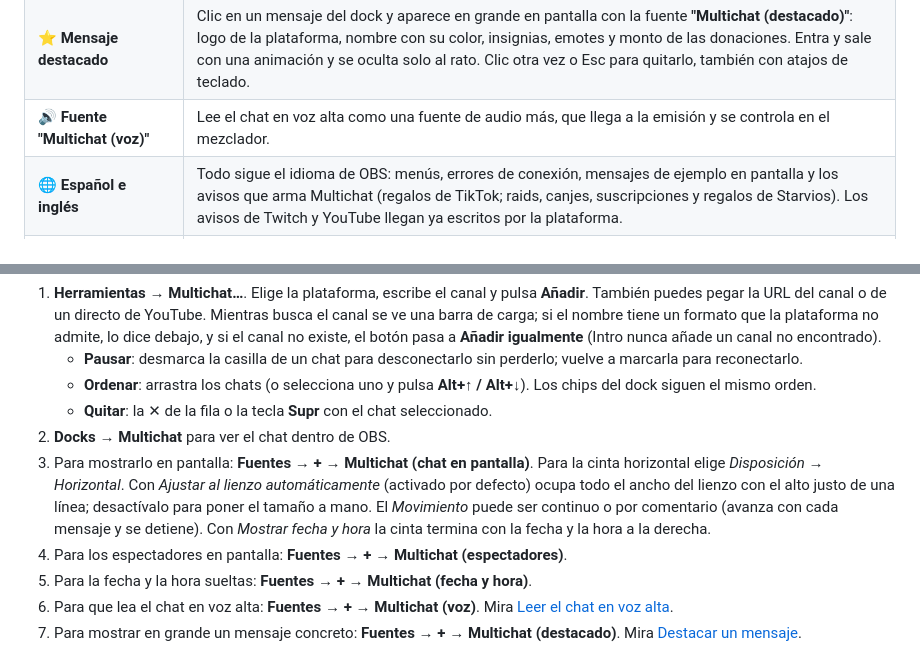
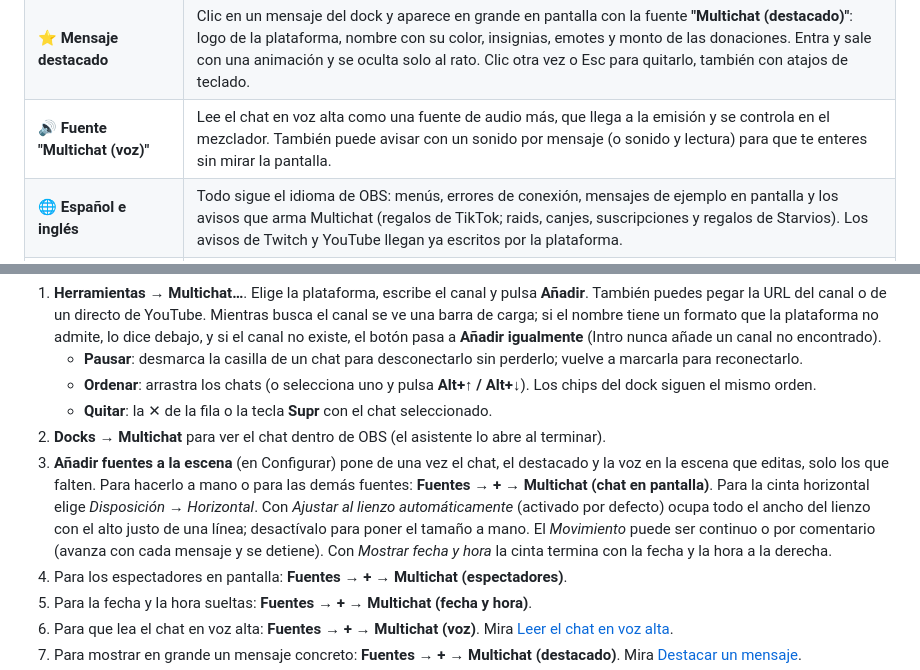
Before and after one commit to alejox/multi-chat, a Markdown page: README.md, 2 parts joined by grey strips. Drawn GitHub-style.

```diff
--- a/README.md
+++ b/README.md
@@ -29,7 +29,7 @@ Plugin nativo para OBS Studio 33: no necesita Python, cuentas ni claves de API.
 | 🎨 **Estilos de fondo** | Fondo por mensaje y fondo general (detrás de todo el chat), con color, opacidad, redondeo y borde. Estilos: Sólido, Cristal, Píldora, Ventana macOS, Minimal, Línea, Synthwave, Ciudad neón, Cyberpunk, Retro y Glitch. También en los recuadros de espectadores y de fecha y hora. |
 | 👁 **Fuente "Multichat (espectadores)"** | Un recuadro aparte con el logo y los espectadores de cada canal en directo, y el total. En fila o en columna, con o sin el nombre del canal. |
 | ⭐ **Mensaje destacado** | Clic en un mensaje del dock y aparece en grande en pantalla con la fuente **"Multichat (destacado)"**: logo de la plataforma, nombre con su color, insignias, emotes y monto de las donaciones. Entra y sale con una animación y se oculta solo al rato. Clic otra vez o Esc para quitarlo, también con atajos de teclado. |
-| 🔊 **Fuente "Multichat (voz)"** | Lee el chat en voz alta como una fuente de audio más, que llega a la emisión y se controla en el mezclador. |
+| 🔊 **Fuente "Multichat (voz)"** | Lee el chat en voz alta como una fuente de audio más, que llega a la emisión y se controla en el mezclador. También puede avisar con un sonido por mensaje (o sonido y lectura) para que te enteres sin mirar la pantalla. |
 | 🌐 **Español e inglés** | Todo sigue el idioma de OBS: menús, errores de conexión, mensajes de ejemplo en pantalla y los avisos que arma Multichat (regalos de TikTok; raids, canjes, suscripciones y regalos de Starvios). Los avisos de Twitch y YouTube llegan ya escritos por la plataforma. |
 | 🛡️ **Moderación** | Si un moderador borra un mensaje, o banea o expulsa temporalmente a alguien, sus mensajes desaparecen del dock, del chat en pantalla y del destacado. Mira [Moderación y filtros](#-moderación-y-filtros). |
 | 🚫 **Filtros** | Oculta bots (Nightbot, StreamElements, Streamlabs… vienen de serie), comandos que empiezan por `!` y palabras bloqueadas, desde la pestaña **Filtros** de **Herramientas → Multichat…**. |
@@ -114,8 +114,8 @@ La primera vez que abres OBS con el plugin, sin chats configurados, aparece el *
    - **Pausar**: desmarca la casilla de un chat para desconectarlo sin perderlo; vuelve a marcarla para reconectarlo.
    - **Ordenar**: arrastra los chats (o selecciona uno y pulsa **Alt+↑ / Alt+↓**). Los chips del dock siguen el mismo orden.
    - **Quitar**: la ✕ de la fila o la tecla **Supr** con el chat seleccionado.
-2. **Docks → Multichat** para ver el chat dentro de OBS.
-3. Para mostrarlo en pantalla: **Fuentes → + → Multichat (chat en pantalla)**. Para la cinta horizontal elige *Disposición → Horizontal*. Con *Ajustar al lienzo automáticamente* (activado por defecto) ocupa todo el ancho del lienzo con el alto justo de una línea; desactívalo para poner el tamaño a mano. El *Movimiento* puede ser continuo o por comentario (avanza con cada mensaje y se detiene). Con *Mostrar fecha y hora* la cinta termina con la fecha y la hora a la derecha.
+2. **Docks → Multichat** para ver el chat dentro de OBS (el asistente lo abre al terminar).
+3. **Añadir fuentes a la escena** (en Configurar) pone de una vez el chat, el destacado y la voz en la escena que editas, solo los que falten. Para hacerlo a mano o para las demás fuentes: **Fuentes → + → Multichat (chat en pantalla)**. Para la cinta horizontal elige *Disposición → Horizontal*. Con *Ajustar al lienzo automáticamente* (activado por defecto) ocupa todo el ancho del lienzo con el alto justo de una línea; desactívalo para poner el tamaño a mano. El *Movimiento* puede ser continuo o por comentario (avanza con cada mensaje y se detiene). Con *Mostrar fecha y hora* la cinta termina con la fecha y la hora a la derecha.
 4. Para los espectadores en pantalla: **Fuentes → + → Multichat (espectadores)**.
 5. Para la fecha y la hora sueltas: **Fuentes → + → Multichat (fecha y hora)**.
 6. Para que lea el chat en voz alta: **Fuentes → + → Multichat (voz)**. Mira [Leer el chat en voz alta](#-leer-el-chat-en-voz-alta).
```
Also changed, not shown: odd/tasks/simplify-ux.md (+26 -4 lines).
